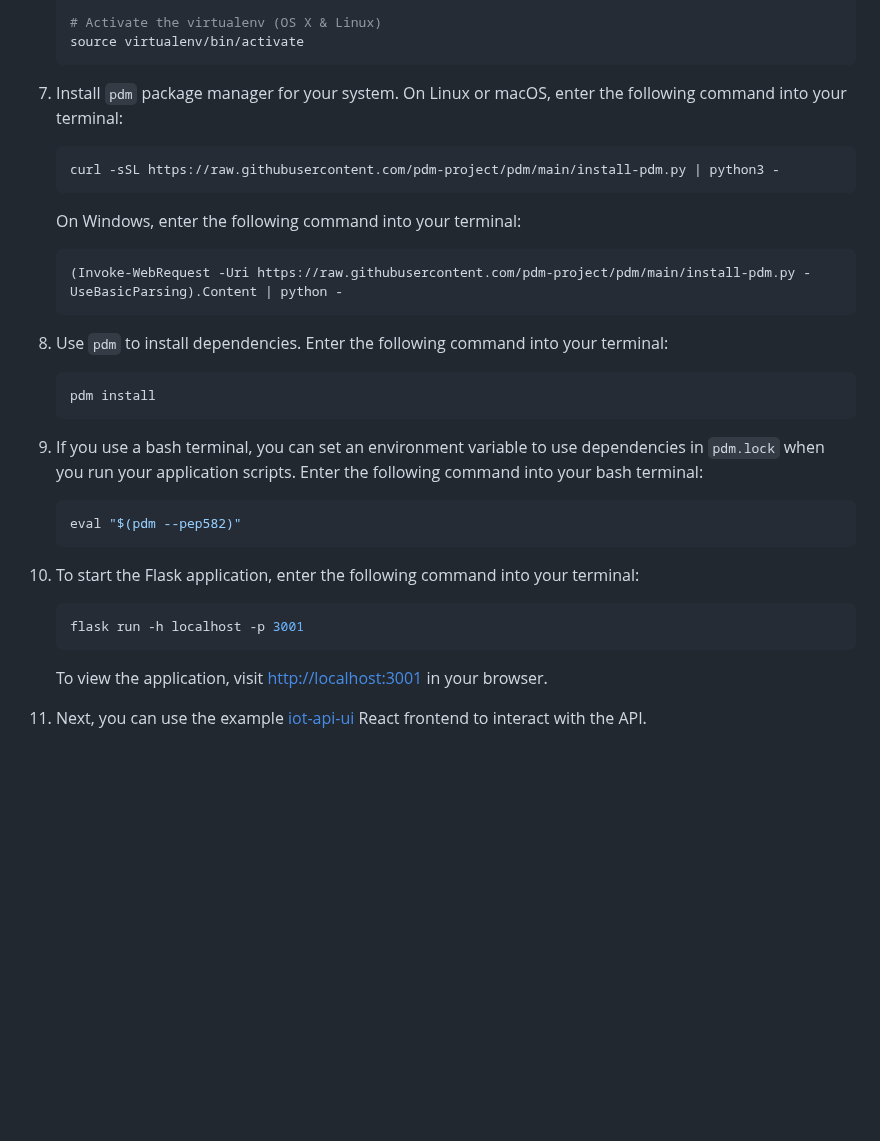
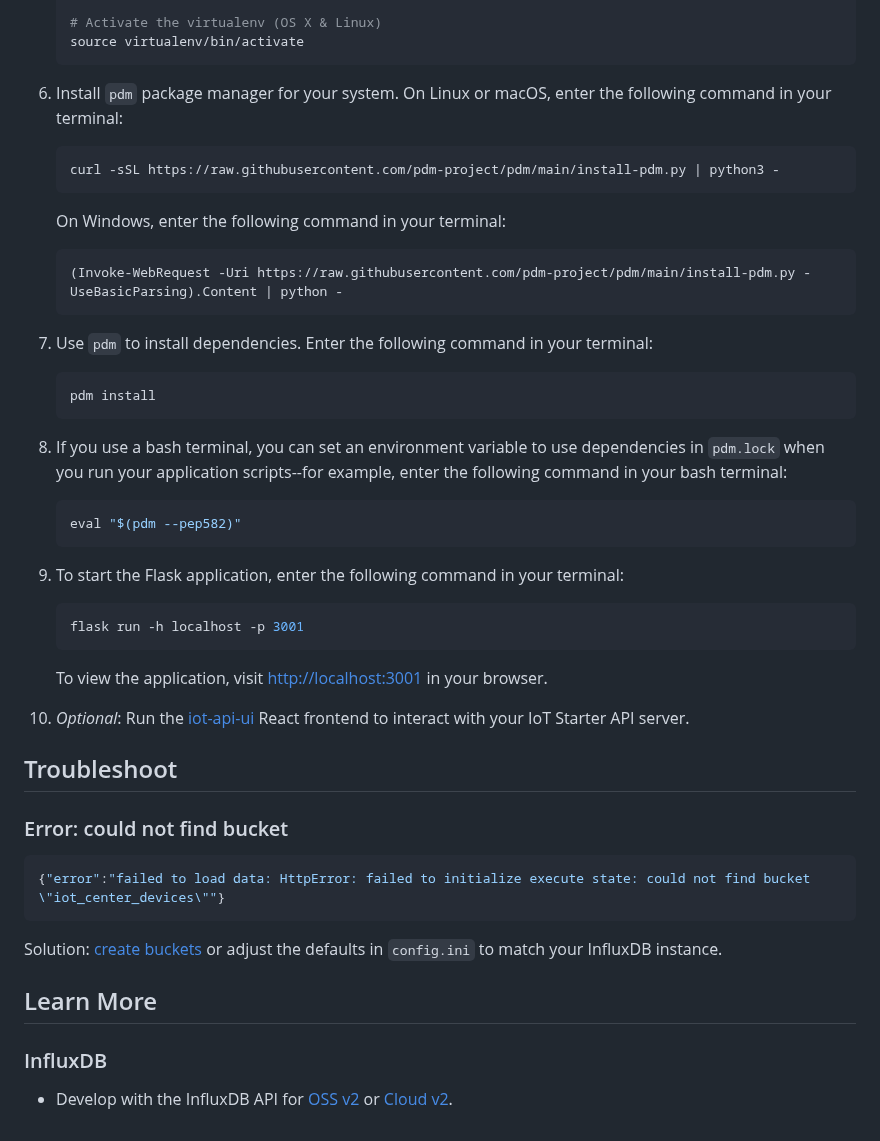
Before and after one commit to influxdata/iot-api-python, a Markdown page: README.md, the part around one of its changes. Rendered like a GitHub page; blank space fills up the shorter version.

````diff
--- a/README.md
+++ b/README.md
@@ -64,34 +82,33 @@ To run the app, do the following:
    source virtualenv/bin/activate
    ```
 
-7. Install `pdm` package manager for your system.
-On Linux or macOS, enter the following command into your terminal:
+6. Install `pdm` package manager for your system.
+On Linux or macOS, enter the following command in your terminal:
 
    ```bash
    curl -sSL https://raw.githubusercontent.com/pdm-project/pdm/main/install-pdm.py | python3 -
    ```
 
-   On Windows, enter the following command into your terminal:
+   On Windows, enter the following command in your terminal:
 
    ```bash
    (Invoke-WebRequest -Uri https://raw.githubusercontent.com/pdm-project/pdm/main/install-pdm.py -UseBasicParsing).Content | python -
    ```
 
-8. Use `pdm` to install dependencies.
-   Enter the following command into your terminal:
+7. Use `pdm` to install dependencies.
+   Enter the following command in your terminal:
 
    ```bash
    pdm install
    ```
 
-9. If you use a bash terminal, you can set an environment variable to use dependencies in `pdm.lock` when you run your application scripts.
-   Enter the following command into your bash terminal:
+8. If you use a bash terminal, you can set an environment variable to use dependencies in `pdm.lock` when you run your application scripts--for example, enter the following command in your bash terminal:
 
    ```bash
    eval "$(pdm --pep582)"
    ```
 
-10. To start the Flask application, enter the following command into your terminal:
+9. To start the Flask application, enter the following command in your terminal:
 
     ```bash
     flask run -h localhost -p 3001
@@ -99,4 +116,20 @@ On Linux or macOS, enter the following command into your terminal:
 
     To view the application, visit <http://localhost:3001> in your browser.
 
-11. Next, you can use the example [iot-api-ui](https://github.com/influxdata/iot-api-ui) React frontend to interact with the API.
+10. _Optional_: Run the [iot-api-ui](https://github.com/influxdata/iot-api-ui) React frontend to interact with your IoT Starter API server.
+
+## Troubleshoot
+
+### Error: could not find bucket
+
+```json
+{"error":"failed to load data: HttpError: failed to initialize execute state: could not find bucket \"iot_center_devices\""}
+```
+
+Solution: [create buckets](#set-up-influxdb-prerequisites) or adjust the defaults in `config.ini` to match your InfluxDB instance.
+
+## Learn More
+
+### InfluxDB
+
+- Develop with the InfluxDB API for [OSS v2](https://docs.influxdata.com/influxdb/v2/api-guide/) or [Cloud v2](https://docs.influxdata.com/influxdb/cloud/api-guide/).
````
Also changed, not shown: other parts of README.md (+31 -13 lines).
